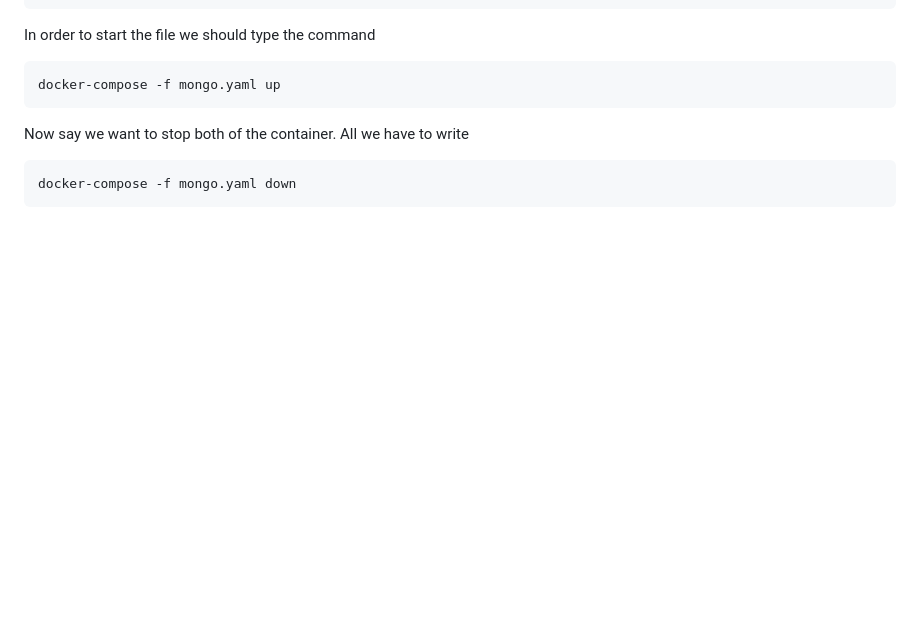
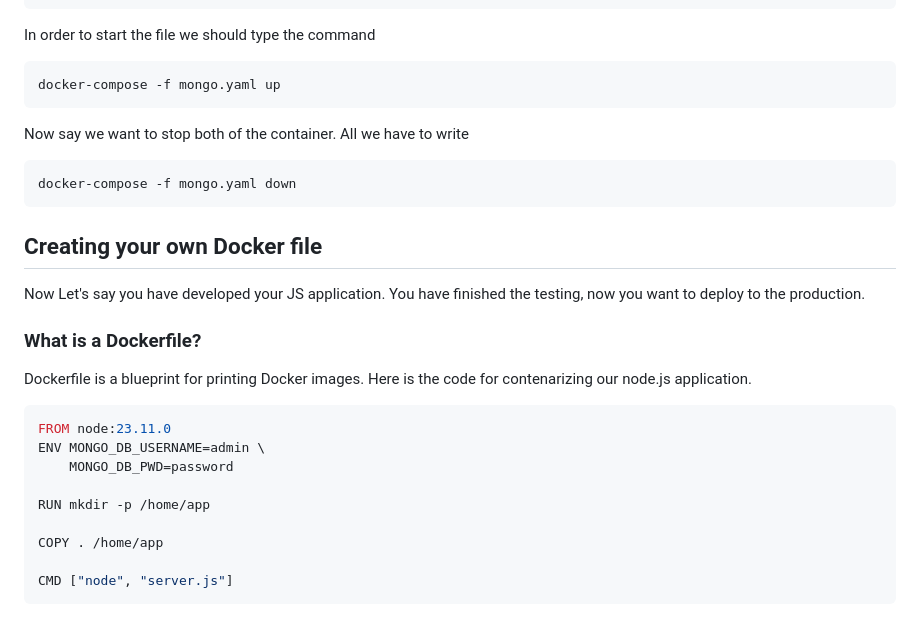
Before and after one commit to pritom169/docker-crash-course, a Markdown page: README.md, the part around the change. Drawn GitHub-style; blank space fills up the shorter version.

Commit message:
[ADDITION] Codes for Docker file added.

````diff
--- a/README.md
+++ b/README.md
@@ -261,3 +261,22 @@ Now say we want to stop both of the container. All we have to write
 ```bash
 docker-compose -f mongo.yaml down
 ```
+
+## Creating your own Docker file
+Now Let's say you have developed your JS application. You have finished the testing, now you want to deploy to the
+production.
+
+### What is a Dockerfile?
+Dockerfile is a blueprint for printing Docker images. Here is the code for contenarizing our node.js application.
+
+```dockerfile
+FROM node:23.11.0
+ENV MONGO_DB_USERNAME=admin \
+    MONGO_DB_PWD=password
+
+RUN mkdir -p /home/app
+
+COPY . /home/app
+
+CMD ["node", "server.js"]
+```
````
